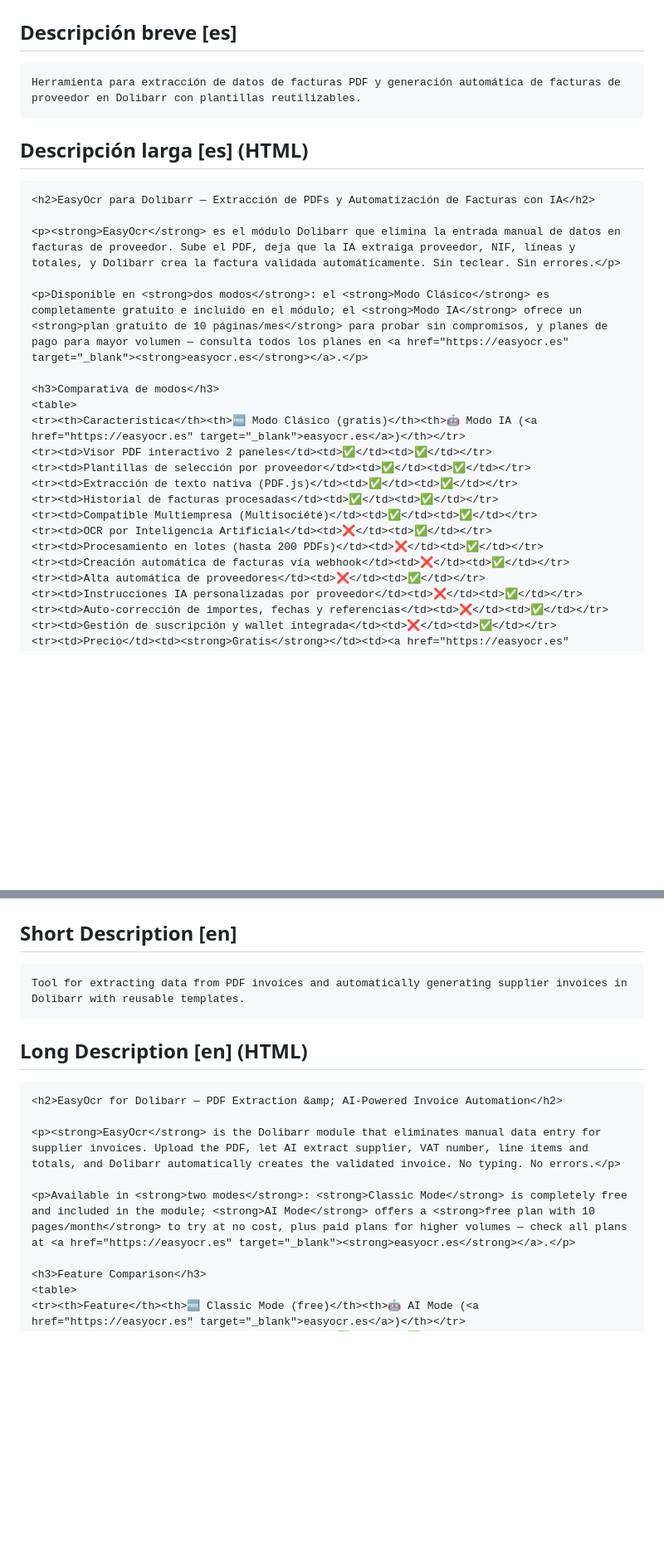
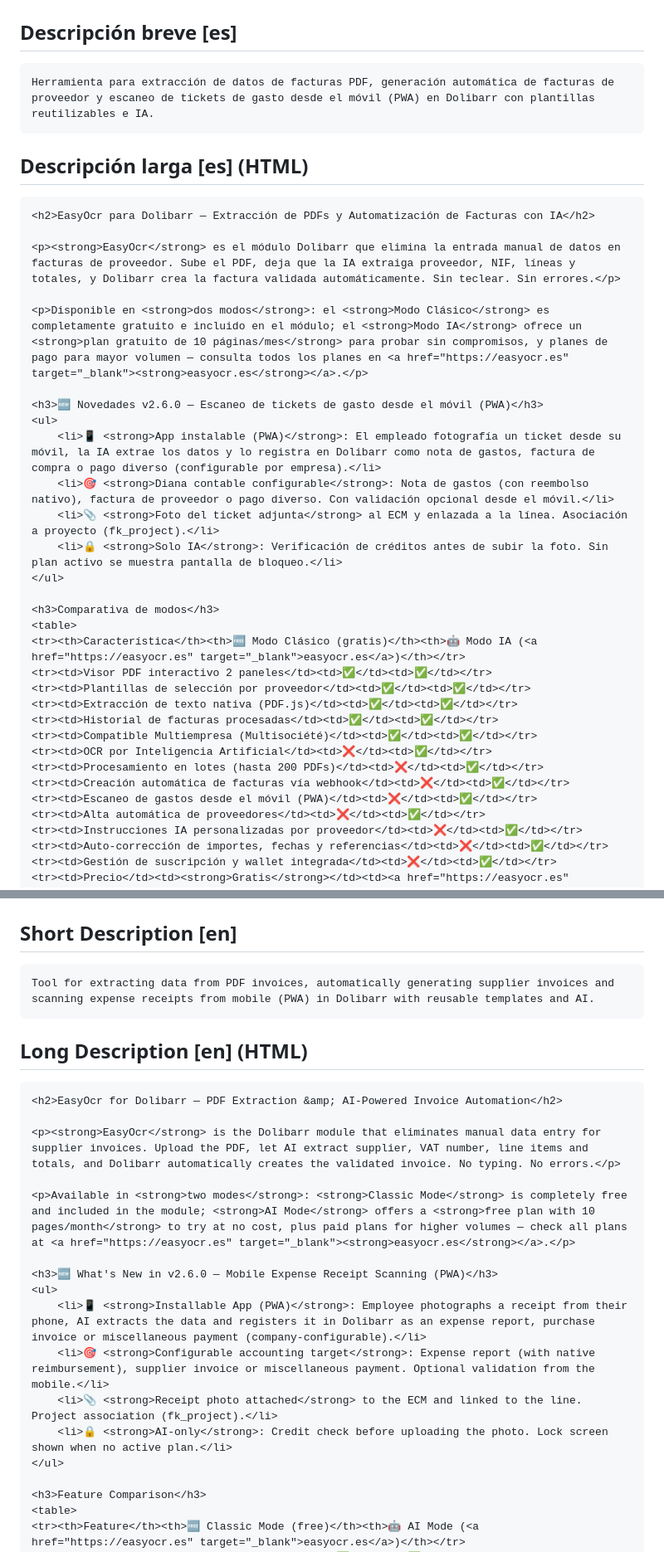
Before and after one commit to EasySoft-Tech-SL/dolibarr-easyocr-module, a Markdown page: DOLISTORE.md, 2 parts joined by grey strips. Shown at 83% size. Drawn GitHub-style; blank space fills up the shorter version.

Commit message:
Mejora DOLISTORE.md: sección Novedades v2.6.0 (gastos PWA), fila en tabla comparativa, keywords y descripciones breves en 5 idiomas

````diff
--- a/DOLISTORE.md
+++ b/DOLISTORE.md
@@ -38,7 +38,7 @@ EasyOcr - Extracción de PDFs e Automatización de Facturas
 ## Descripción breve [es]
 
 ```
-Herramienta para extracción de datos de facturas PDF y generación automática de facturas de proveedor en Dolibarr con plantillas reutilizables.
+Herramienta para extracción de datos de facturas PDF, generación automática de facturas de proveedor y escaneo de tickets de gasto desde el móvil (PWA) en Dolibarr con plantillas reutilizables e IA.
 ```
 
 ## Descripción larga [es] (HTML)
@@ -49,6 +49,14 @@ Herramienta para extracción de datos de facturas PDF y generación automática
 <p><strong>EasyOcr</strong> es el módulo Dolibarr que elimina la entrada manual de datos en facturas de proveedor. Sube el PDF, deja que la IA extraiga proveedor, NIF, líneas y totales, y Dolibarr crea la factura validada automáticamente. Sin teclear. Sin errores.</p>
 
 <p>Disponible en <strong>dos modos</strong>: el <strong>Modo Clásico</strong> es completamente gratuito e incluido en el módulo; el <strong>Modo IA</strong> ofrece un <strong>plan gratuito de 10 páginas/mes</strong> para probar sin compromisos, y planes de pago para mayor volumen — consulta todos los planes en <a href="https://easyocr.es" target="_blank"><strong>easyocr.es</strong></a>.</p>
+
+<h3>🆕 Novedades v2.6.0 — Escaneo de tickets de gasto desde el móvil (PWA)</h3>
+<ul>
+    <li>📱 <strong>App instalable (PWA)</strong>: El empleado fotografía un ticket desde su móvil, la IA extrae los datos y lo registra en Dolibarr como nota de gastos, factura de compra o pago diverso (configurable por empresa).</li>
+    <li>🎯 <strong>Diana contable configurable</strong>: Nota de gastos (con reembolso nativo), factura de proveedor o pago diverso. Con validación opcional desde el móvil.</li>
+    <li>📎 <strong>Foto del ticket adjunta</strong> al ECM y enlazada a la línea. Asociación a proyecto (fk_project).</li>
+    <li>🔒 <strong>Solo IA</strong>: Verificación de créditos antes de subir la foto. Sin plan activo se muestra pantalla de bloqueo.</li>
+</ul>
 
 <h3>Comparativa de modos</h3>
 <table>
@@ -61,6 +69,7 @@ Herramienta para extracción de datos de facturas PDF y generación automática
 <tr><td>OCR por Inteligencia Artificial</td><td>❌</td><td>✅</td></tr>
 <tr><td>Procesamiento en lotes (hasta 200 PDFs)</td><td>❌</td><td>✅</td></tr>
 <tr><td>Creación automática de facturas vía webhook</td><td>❌</td><td>✅</td></tr>
+<tr><td>Escaneo de gastos desde el móvil (PWA)</td><td>❌</td><td>✅</td></tr>
 <tr><td>Alta automática de proveedores</td><td>❌</td><td>✅</td></tr>
 <tr><td>Instrucciones IA personalizadas por proveedor</td><td>❌</td><td>✅</td></tr>
 <tr><td>Auto-corrección de importes, fechas y referencias</td><td>❌</td><td>✅</td></tr>
@@ -149,7 +158,7 @@ EasyOcr - PDF Text Extraction and Invoice Automation
 ## Short Description [en]
 
 ```
-Tool for extracting data from PDF invoices and automatically generating supplier invoices in Dolibarr with reusable templates.
+Tool for extracting data from PDF invoices, automatically generating supplier invoices and scanning expense receipts from mobile (PWA) in Dolibarr with reusable templates and AI.
 ```
 
 ## Long Description [en] (HTML)
@@ -160,6 +169,14 @@ Tool for extracting data from PDF invoices and automatically generating supplier
 <p><strong>EasyOcr</strong> is the Dolibarr module that eliminates manual data entry for supplier invoices. Upload the PDF, let AI extract supplier, VAT number, line items and totals, and Dolibarr automatically creates the validated invoice. No typing. No errors.</p>
 
 <p>Available in <strong>two modes</strong>: <strong>Classic Mode</strong> is completely free and included in the module; <strong>AI Mode</strong> offers a <strong>free plan with 10 pages/month</strong> to try at no cost, plus paid plans for higher volumes — check all plans at <a href="https://easyocr.es" target="_blank"><strong>easyocr.es</strong></a>.</p>
+
+<h3>🆕 What's New in v2.6.0 — Mobile Expense Receipt Scanning (PWA)</h3>
+<ul>
+    <li>📱 <strong>Installable App (PWA)</strong>: Employee photographs a receipt from their phone, AI extracts the data and registers it in Dolibarr as an expense report, purchase invoice or miscellaneous payment (company-configurable).</li>
+    <li>🎯 <strong>Configurable accounting target</strong>: Expense report (with native reimbursement), supplier invoice or miscellaneous payment. Optional validation from the mobile.</li>
+    <li>📎 <strong>Receipt photo attached</strong> to the ECM and linked to the line. Project association (fk_project).</li>
+    <li>🔒 <strong>AI-only</strong>: Credit check before uploading the photo. Lock screen shown when no active plan.</li>
+</ul>
 
 <h3>Feature Comparison</h3>
 <table>
````
Also changed, not shown: other parts of DOLISTORE.md (+32 -4 lines).
